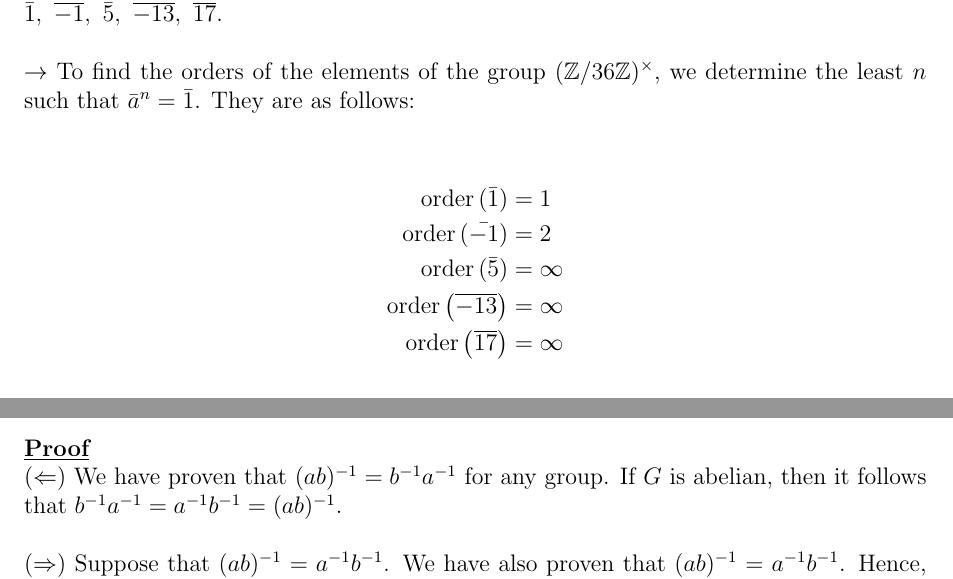
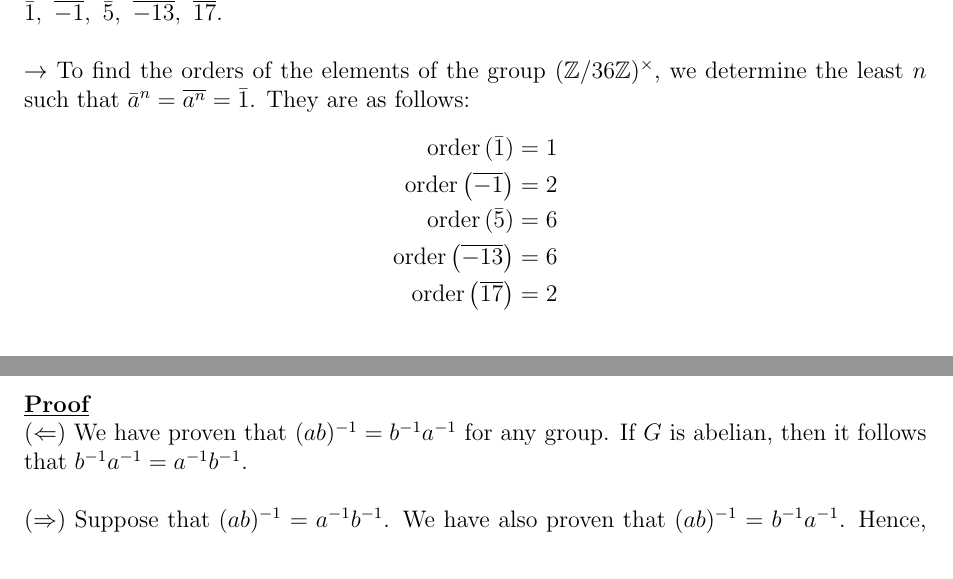
Before and after one commit to rwhitehill/FundAlgebra_Spring2022, a LaTeX problem sheet (HW3/HW3_02-13.tex): two parts of pages 1 and 5 of 6, joined at a grey line, cut so that both start at the same text. The pictures show the PDF file HW3/HW3_02-13.pdf that the author committed with the source.

Commit message:
updated HW 3

```diff
--- a/HW3/HW3_02-13.tex
+++ b/HW3/HW3_02-13.tex
@@ -44,8 +44,10 @@ order & 1 & 12 & 6 & 4 & 3 & 12 & 2 & 12 & 3 & 4 & 6 & 12 \\
 
 \prob{2}{Find the orders of the following elements of the multiplicative group $(\integers/36\integers)^{\times}$: $\bar{1},~\overline{-1},~\bar{5},~\overline{-13},~\overline{17}$.}
 
-$\rightarrow$ To find the orders of the elements of the group $(\integers/36\integers)^{\times}$, we determine the least $n$ such that $\bar{a}^n = \bar{1}$. They are as follows:
-
+$\rightarrow$ To find the orders of the elements of the group $(\integers/36\integers)^{\times}$, we determine the least $n$ such that $\bar{a}^n = \overline{a^n} = \bar{1}$. They are as follows:
 \begin{align*}
 \order{\bar{1}} &= 1 \\
-\order{\bar{-1}} &= 2 \\
+\order{\overline{-1}} &= 2 \\
+\order{\bar{5}} &= 6 \\
+\order{\overline{-13}} &= 6 \\
+\order{\overline{17}} &= 2
@@ -426,9 +425,9 @@ so every matrix in $G$ has a unique inverse.
 \prob{7[2.2.1]}{Let $G$ be a group. Prove that $(ab)^{-1} = a^{-1}b^{-1}$ for all $a$ and $b$ in $G$ if and only if $G$ is abelian.}
 
 \begin{proof}
-($\Leftarrow$) We have proven that $(ab)^{-1} = b^{-1}a^{-1}$ for any group. If $G$ is abelian, then it follows that $b^{-1}a^{-1} = a^{-1}b^{-1} = (ab)^{-1}$.
+($\Leftarrow$) We have proven that $(ab)^{-1} = b^{-1}a^{-1}$ for any group. If $G$ is abelian, then it follows that $b^{-1}a^{-1} = a^{-1}b^{-1}$.
 
-($\Rightarrow$) Suppose that $(ab)^{-1} = a^{-1}b^{-1}$. We have also proven that $(ab)^{-1} = a^{-1}b^{-1}$. Hence, $(ab)^{-1} = (ba)^{-1}$ for all $a,b \in G$. This implies that $ab = ba$ (since each element has a unique inverse) and that $G$ is abelian.
+($\Rightarrow$) Suppose that $(ab)^{-1} = a^{-1}b^{-1}$. We have also proven that $(ab)^{-1} = b^{-1}a^{-1}$. Hence, $(ab)^{-1} = (ba)^{-1}$ for all $a,b \in G$. This implies that $ab = ba$ (since each element has a unique inverse) and that $G$ is abelian.
 \end{proof}
 
 \prob{8[2.2.2]}{Let $G$ be a group. Show that, for all $a,b\in G$, we have $(ab)^2 = a^2b^2$ if and only if $G$ is abelian.}
```
Also changed, not shown: HW3/HW3_02-13.pdf, HW3/HW3_02-13.tex (11 more changed lines).
